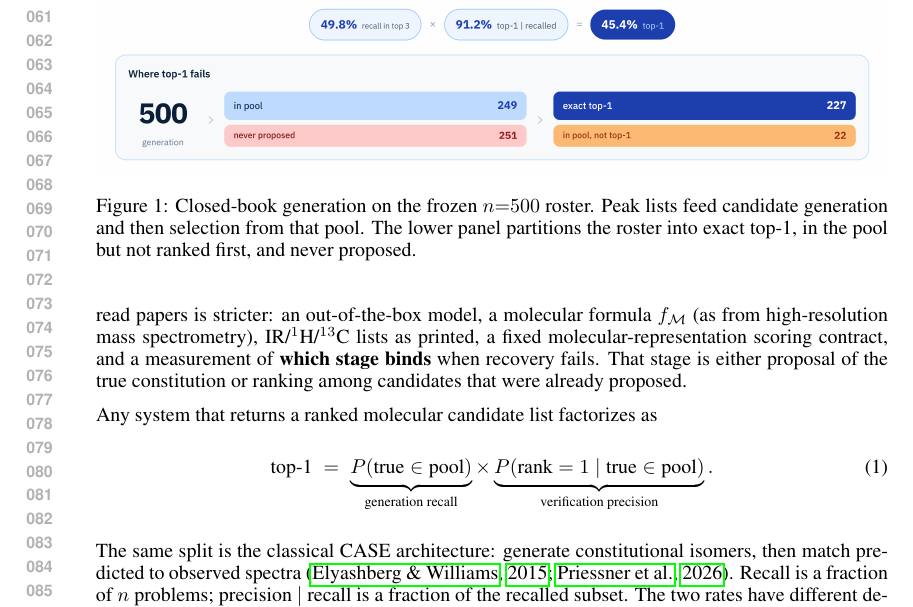
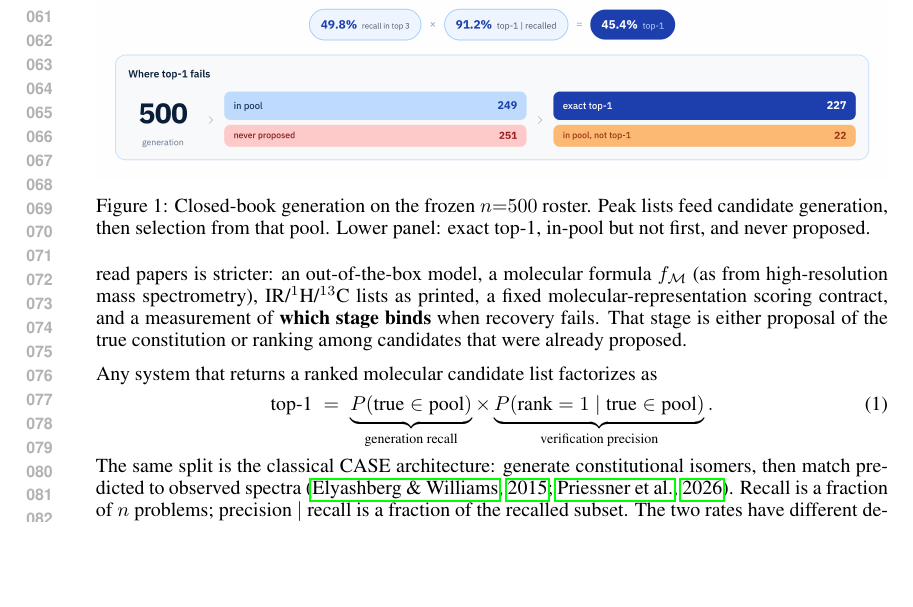
Before and after one commit to IlkhamFY/IRSpectra-Bench, a LaTeX paper (main.tex): part of page 2 of 24 before the commit and part of page 2 of 23 after it, cut so that both start at the same text, the shorter picture padded with empty space. Compiled offline with pdfLaTeX.

Commit message:
release caption
Co-authored-by: ilkham <IlkhamFY@users.noreply.github.com>

```diff
--- a/main.tex
+++ b/main.tex
@@ -246,9 +246,7 @@ JSON+molecule record.
 \begin{figure}[t]
   \centering
   \includegraphics[width=\linewidth]{fig1_lead_overview.pdf}
-  \caption{Closed-book generation on the frozen $n{=}500$ roster.
-  Peak lists feed candidate generation and then selection from that pool.
-  The lower panel partitions the roster into exact top-1, in the pool but not ranked first, and never proposed.}
+  \caption{Closed-book generation on the frozen \(n{=}500\) roster. Peak lists feed candidate generation, then selection from that pool. Lower panel: exact top-1, in-pool but not first, and never proposed.}
   \label{fig:fig1}
 \end{figure}
 
```
